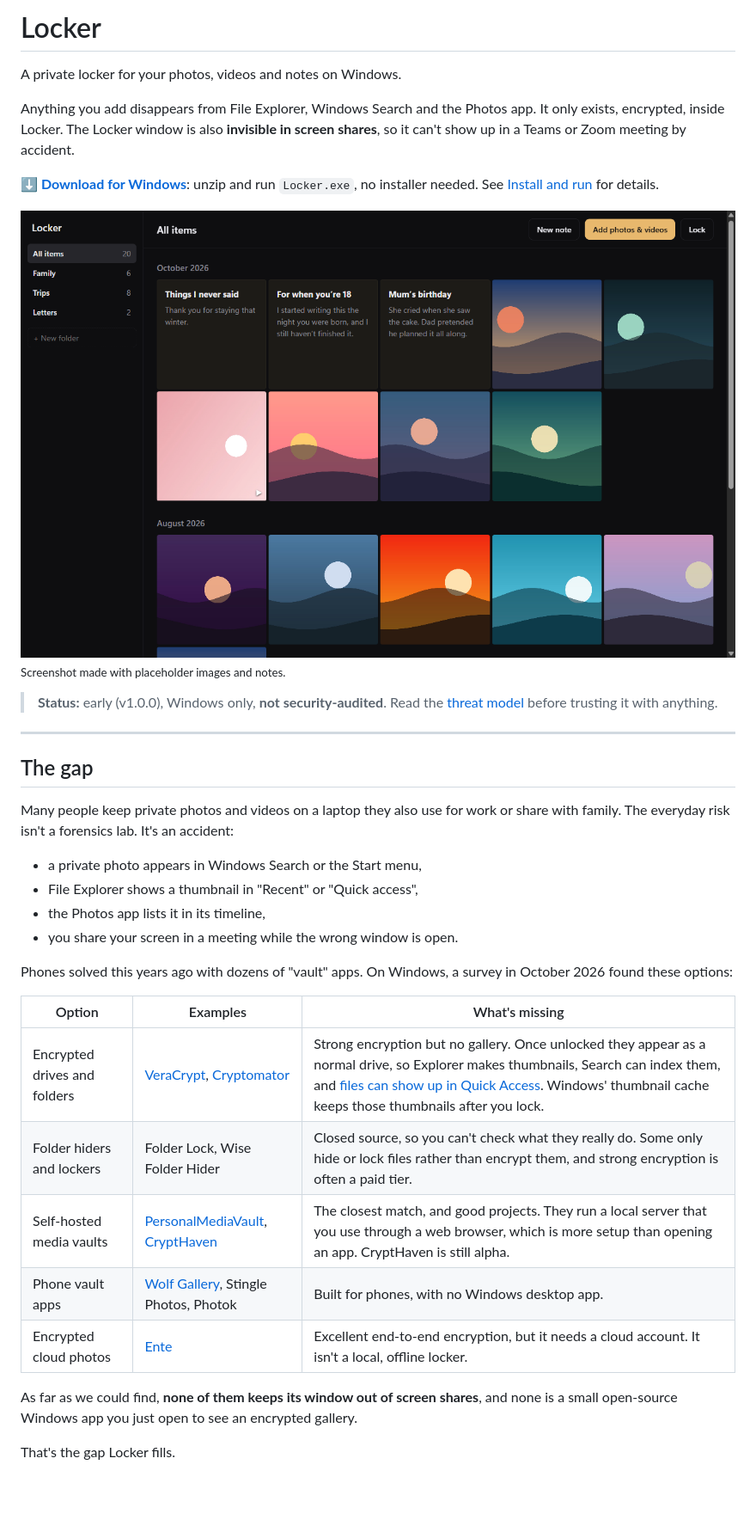
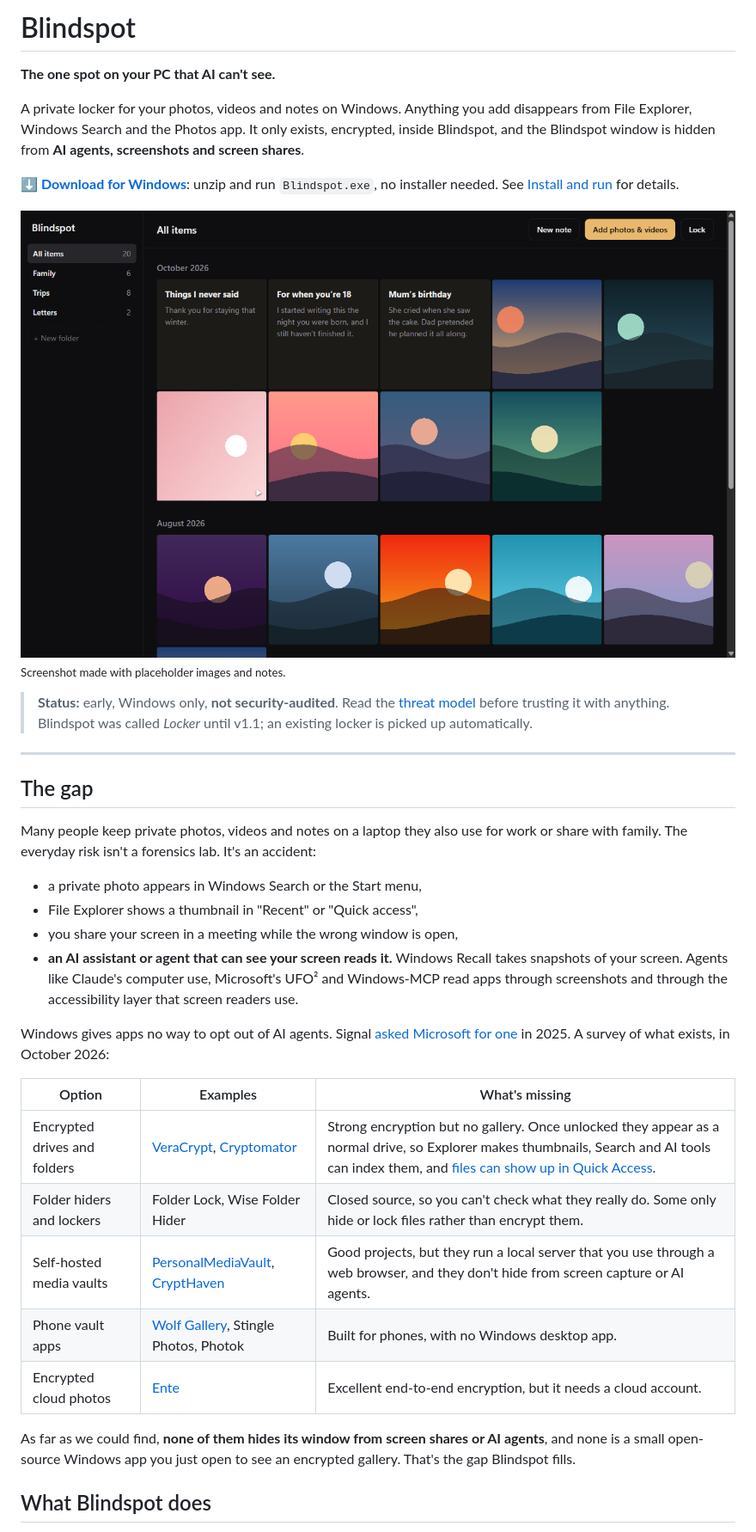
Before and after one commit to Kadri-cloud/blindspot, a Markdown page: README.md, the part around one of its changes. Shown at 86% size. GitHub-like rendering; pictures changed too: docs/screenshot.png; blank space fills up the shorter version.

```diff
--- a/README.md
+++ b/README.md
@@ -1,8 +1,8 @@
-# Locker
+# Blindspot
 
-A private locker for your photos, videos and notes on Windows.
+**The one spot on your PC that AI can't see.**
 
-Anything you add disappears from File Explorer, Windows Search and the Photos app. It only exists, encrypted, inside Locker. The Locker window is also **invisible in screen shares**, so it can't show up in a Teams or Zoom meeting by accident.
+A private locker for your photos, videos and notes on Windows. Anything you add disappears from File Explorer, Windows Search and the Photos app. It only exists, encrypted, inside Blindspot, and the Blindspot window is hidden from **AI agents, screenshots and screen shares**.
 
-**[⬇ Download for Windows](https://github.com/Kadri-cloud/locker/releases/latest)**: unzip and run `Locker.exe`, no installer needed. See [Install and run](#install-and-run) for details.
+**[⬇ Download for Windows](https://github.com/Kadri-cloud/blindspot/releases/latest)**: unzip and run `Blindspot.exe`, no installer needed. See [Install and run](#install-and-run) for details.
 
@@ -10,29 +10,29 @@ Anything you add disappears from File Explorer, Windows Search and the Photos ap
 <sub>Screenshot made with placeholder images and notes.</sub>
 
-> **Status:** early (v1.0.0), Windows only, **not security-audited**. Read the [threat model](#threat-model) before trusting it with anything.
+> **Status:** early, Windows only, **not security-audited**. Read the [threat model](#threat-model) before trusting it with anything. Blindspot was called *Locker* until v1.1; an existing locker is picked up automatically.
 
 ---
 
 ## The gap
 
-Many people keep private photos and videos on a laptop they also use for work or share with family. The everyday risk isn't a forensics lab. It's an accident:
+Many people keep private photos, videos and notes on a laptop they also use for work or share with family. The everyday risk isn't a forensics lab. It's an accident:
 
 - a private photo appears in Windows Search or the Start menu,
 - File Explorer shows a thumbnail in "Recent" or "Quick access",
-- the Photos app lists it in its timeline,
-- you share your screen in a meeting while the wrong window is open.
+- you share your screen in a meeting while the wrong window is open,
+- **an AI assistant or agent that can see your screen reads it.** Windows Recall takes snapshots of your screen. Agents like Claude's computer use, Microsoft's UFO² and Windows-MCP read apps through screenshots and through the accessibility layer that screen readers use.
 
-Phones solved this years ago with dozens of "vault" apps. On Windows, a survey in October 2026 found these options:
+Windows gives apps no way to opt out of AI agents. Signal [asked Microsoft for one](https://signal.org/blog/signal-doesnt-recall/) in 2025. A survey of what exists, in October 2026:
 
 | Option | Examples | What's missing |
 |---|---|---|
-| Encrypted drives and folders | [VeraCrypt](https://veracrypt.io), [Cryptomator](https://cryptomator.org) | Strong encryption but no gallery. Once unlocked they appear as a normal drive, so Explorer makes thumbnails, Search can index them, and [files can show up in Quick Access](https://community.cryptomator.org/t/files-can-be-seen-in-quick-access-windows/6713). Windows' thumbnail cache keeps those thumbnails after you lock. |
-| Folder hiders and lockers | Folder Lock, Wise Folder Hider | Closed source, so you can't check what they really do. Some only hide or lock files rather than encrypt them, and strong encryption is often a paid tier. |
-| Self-hosted media vaults | [PersonalMediaVault](https://github.com/AgustinSRG/PersonalMediaVault), [CryptHaven](https://github.com/BrannonSD/CryptHaven) | The closest match, and good projects. They run a local server that you use through a web browser, which is more setup than opening an app. CryptHaven is still alpha. |
+| Encrypted drives and folders | [VeraCrypt](https://veracrypt.io), [Cryptomator](https://cryptomator.org) | Strong encryption but no gallery. Once unlocked they appear as a normal drive, so Explorer makes thumbnails, Search and AI tools can index them, and [files can show up in Quick Access](https://community.cryptomator.org/t/files-can-be-seen-in-quick-access-windows/6713). |
+| Folder hiders and lockers | Folder Lock, Wise Folder Hider | Closed source, so you can't check what they really do. Some only hide or lock files rather than encrypt them. |
+| Self-hosted media vaults | [PersonalMediaVault](https://github.com/AgustinSRG/PersonalMediaVault), [CryptHaven](https://github.com/BrannonSD/CryptHaven) | Good projects, but they run a local server that you use through a web browser, and they don't hide from screen capture or AI agents. |
 | Phone vault apps | [Wolf Gallery](https://github.com/Wolf-Project777/wolf-gallery), Stingle Photos, Photok | Built for phones, with no Windows desktop app. |
-| Encrypted cloud photos | [Ente](https://ente.com) | Excellent end-to-end encryption, but it needs a cloud account. It isn't a local, offline locker. |
+| Encrypted cloud photos | [Ente](https://ente.com) | Excellent end-to-end encryption, but it needs a cloud account. |
 
-As far as we could find, **none of them keeps its window out of screen shares**, and none is a small open-source Windows app you just open to see an encrypted gallery.
+As far as we could find, **none of them hides its window from screen shares or AI agents**, and none is a small open-source Windows app you just open to see an encrypted gallery. That's the gap Blindspot fills.
 
-That's the gap Locker fills.
+## What Blindspot does
 
```
Also changed, not shown: other parts of README.md (+41 -39 lines), CONTRIBUTING.md (added, +47 -0 lines), 5 other files.
